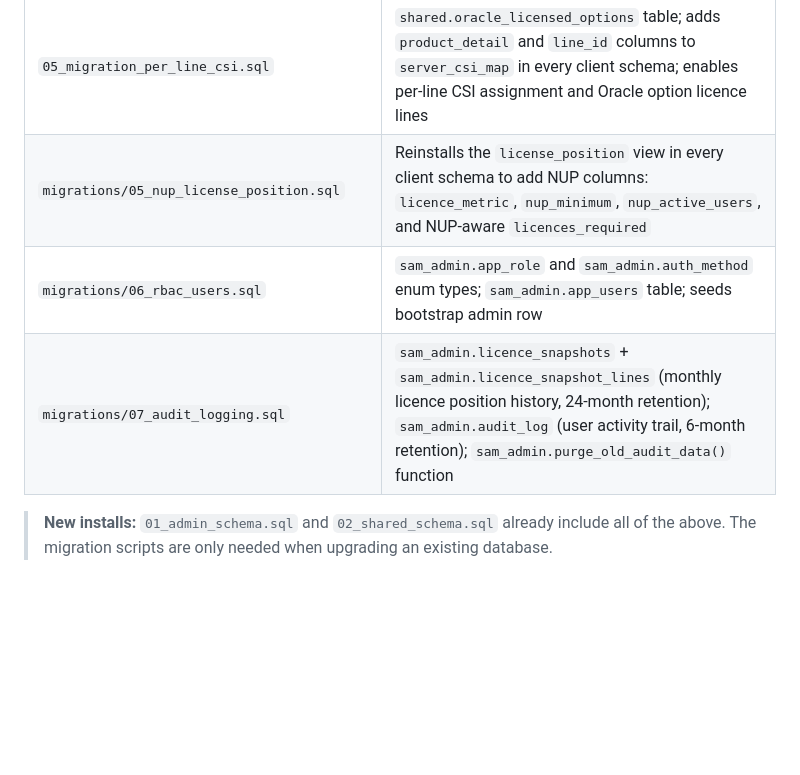
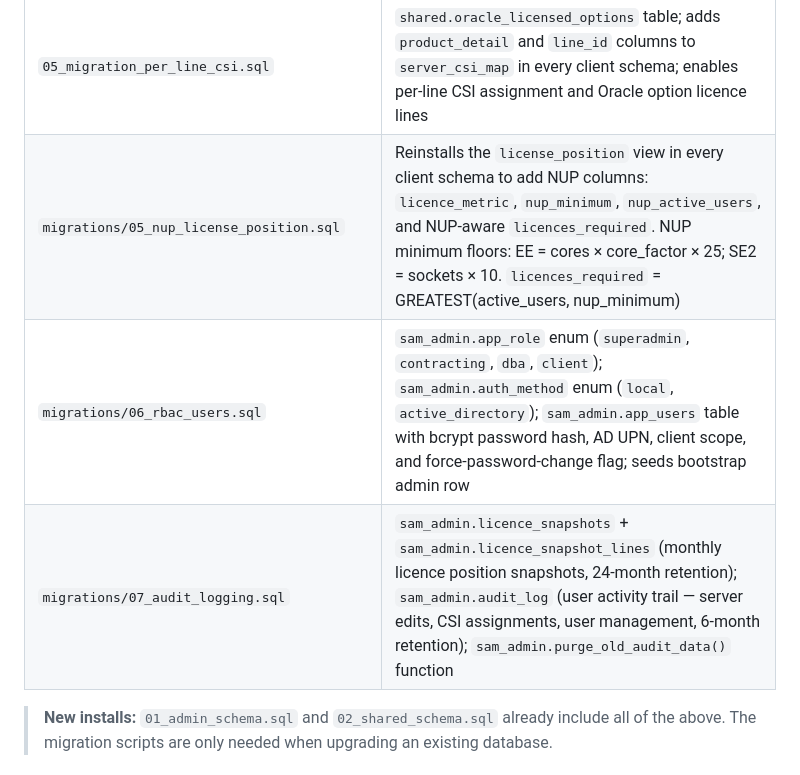
Before and after one commit to mdavis5588/SAM-tool, a Markdown page: README.md, the part around one of its changes. Drawn GitHub-style; blank space fills up the shorter version.

```diff
--- a/README.md
+++ b/README.md
@@ -532,9 +555,9 @@ psql oracle_sam -f database/05_migration_per_line_csi.sql
 | `migrations/03_merge_tuning_pack_names.sql` | Data fix: merges duplicate "Tuning Pack" / "Oracle Tuning Pack" product lines and re-points any server assignments |
 | `migrations/04_ula_covered_products.sql` | `shared.ula_covered_products` — stores which specific products a ULA contract covers; required for ULA scope violation detection in Audit Readiness |
 | `05_migration_per_line_csi.sql` | `shared.oracle_licensed_options` table; adds `product_detail` and `line_id` columns to `server_csi_map` in every client schema; enables per-line CSI assignment and Oracle option licence lines |
-| `migrations/05_nup_license_position.sql` | Reinstalls the `license_position` view in every client schema to add NUP columns: `licence_metric`, `nup_minimum`, `nup_active_users`, and NUP-aware `licences_required` |
-| `migrations/06_rbac_users.sql` | `sam_admin.app_role` and `sam_admin.auth_method` enum types; `sam_admin.app_users` table; seeds bootstrap admin row |
-| `migrations/07_audit_logging.sql` | `sam_admin.licence_snapshots` + `sam_admin.licence_snapshot_lines` (monthly licence position history, 24-month retention); `sam_admin.audit_log` (user activity trail, 6-month retention); `sam_admin.purge_old_audit_data()` function |
+| `migrations/05_nup_license_position.sql` | Reinstalls the `license_position` view in every client schema to add NUP columns: `licence_metric`, `nup_minimum`, `nup_active_users`, and NUP-aware `licences_required`. NUP minimum floors: EE = cores × core_factor × 25; SE2 = sockets × 10. `licences_required` = GREATEST(active_users, nup_minimum) |
+| `migrations/06_rbac_users.sql` | `sam_admin.app_role` enum (`superadmin`, `contracting`, `dba`, `client`); `sam_admin.auth_method` enum (`local`, `active_directory`); `sam_admin.app_users` table with bcrypt password hash, AD UPN, client scope, and force-password-change flag; seeds bootstrap admin row |
+| `migrations/07_audit_logging.sql` | `sam_admin.licence_snapshots` + `sam_admin.licence_snapshot_lines` (monthly licence position snapshots, 24-month retention); `sam_admin.audit_log` (user activity trail — server edits, CSI assignments, user management, 6-month retention); `sam_admin.purge_old_audit_data()` function |
 
 > **New installs:** `01_admin_schema.sql` and `02_shared_schema.sql` already include all of
 > the above. The migration scripts are only needed when upgrading an existing database.
```
Also changed, not shown: other parts of README.md (+49 -20 lines).
